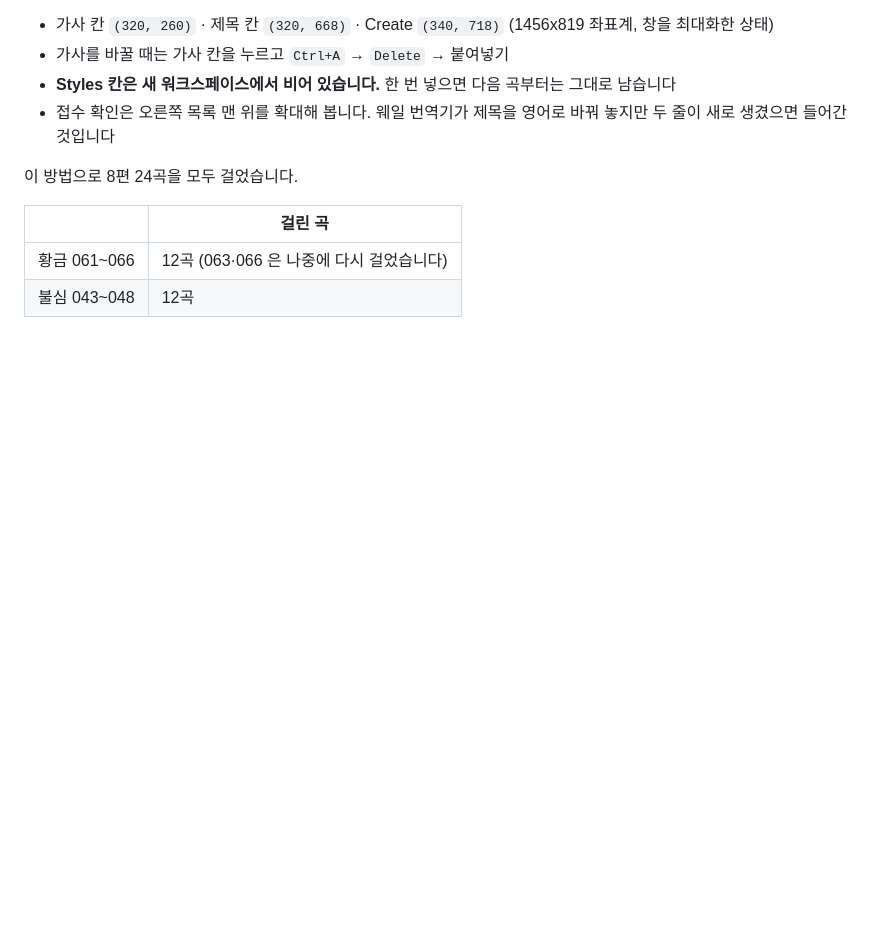
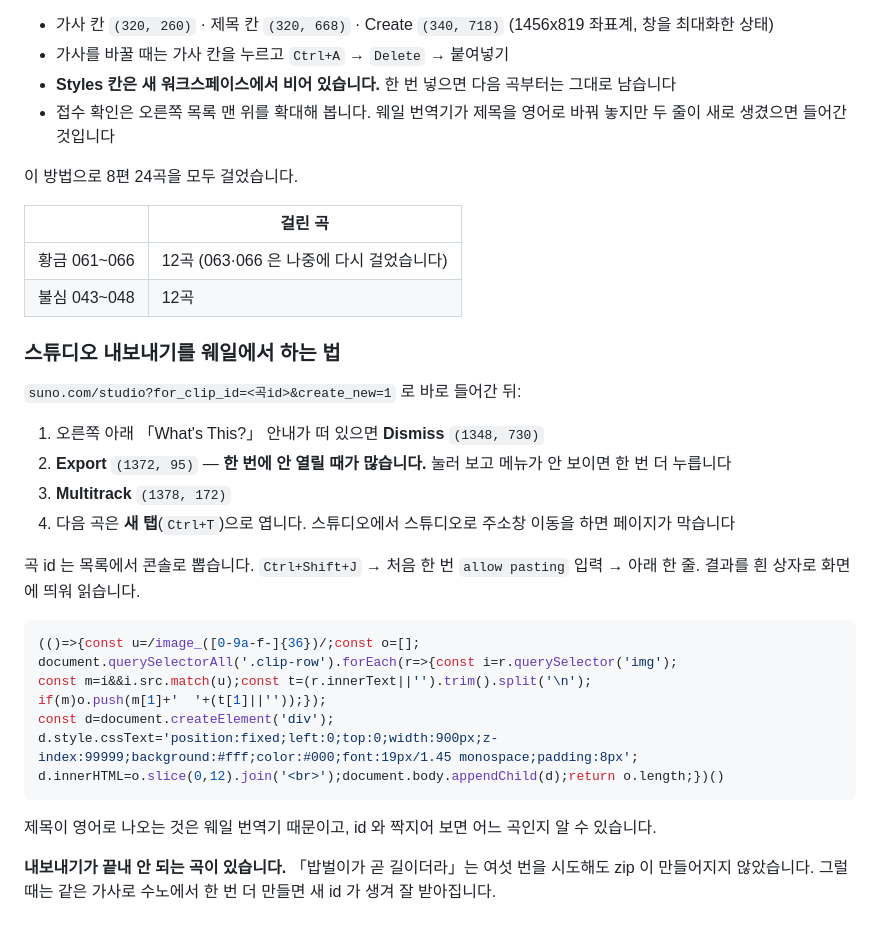
Before and after one commit to hyuni6119-design/daondaquote, a Markdown page: youtube-goldtv/작업기록.md, the part around the change. Drawn GitHub-style; blank space fills up the shorter version.

Commit message:
수노 스튜디오 내보내기를 웨일에서 하는 절차 기록
Co-Authored-By: Claude Opus 5 <noreply@anthropic.com>

````diff
--- a/youtube-goldtv/작업기록.md
+++ b/youtube-goldtv/작업기록.md
@@ -775,3 +775,34 @@ RefreshError: invalid_grant: Token has been expired or revoked.
 |---|---|
 | 황금 061~066 | 12곡 (063·066 은 나중에 다시 걸었습니다) |
 | 불심 043~048 | 12곡 |
+
+### 스튜디오 내보내기를 웨일에서 하는 법
+
+`suno.com/studio?for_clip_id=<곡id>&create_new=1` 로 바로 들어간 뒤:
+
+1. 오른쪽 아래 「What's This?」 안내가 떠 있으면 **Dismiss** `(1348, 730)`
+2. **Export** `(1372, 95)` — **한 번에 안 열릴 때가 많습니다.** 눌러 보고
+   메뉴가 안 보이면 한 번 더 누릅니다
+3. **Multitrack** `(1378, 172)`
+4. 다음 곡은 **새 탭**(`Ctrl+T`)으로 엽니다. 스튜디오에서 스튜디오로
+   주소창 이동을 하면 페이지가 막습니다
+
+곡 id 는 목록에서 콘솔로 뽑습니다. `Ctrl+Shift+J` → 처음 한 번
+`allow pasting` 입력 → 아래 한 줄. 결과를 흰 상자로 화면에 띄워 읽습니다.
+
+```js
+(()=>{const u=/image_([0-9a-f-]{36})/;const o=[];
+document.querySelectorAll('.clip-row').forEach(r=>{const i=r.querySelector('img');
+const m=i&&i.src.match(u);const t=(r.innerText||'').trim().split('\n');
+if(m)o.push(m[1]+'  '+(t[1]||''));});
+const d=document.createElement('div');
+d.style.cssText='position:fixed;left:0;top:0;width:900px;z-index:99999;background:#fff;color:#000;font:19px/1.45 monospace;padding:8px';
+d.innerHTML=o.slice(0,12).join('<br>');document.body.appendChild(d);return o.length;})()
+```
+
+제목이 영어로 나오는 것은 웨일 번역기 때문이고, id 와 짝지어 보면 어느
+곡인지 알 수 있습니다.
+
+**내보내기가 끝내 안 되는 곡이 있습니다.** 「밥벌이가 곧 길이더라」는
+여섯 번을 시도해도 zip 이 만들어지지 않았습니다. 그럴 때는 같은 가사로
+수노에서 한 번 더 만들면 새 id 가 생겨 잘 받아집니다.
````
